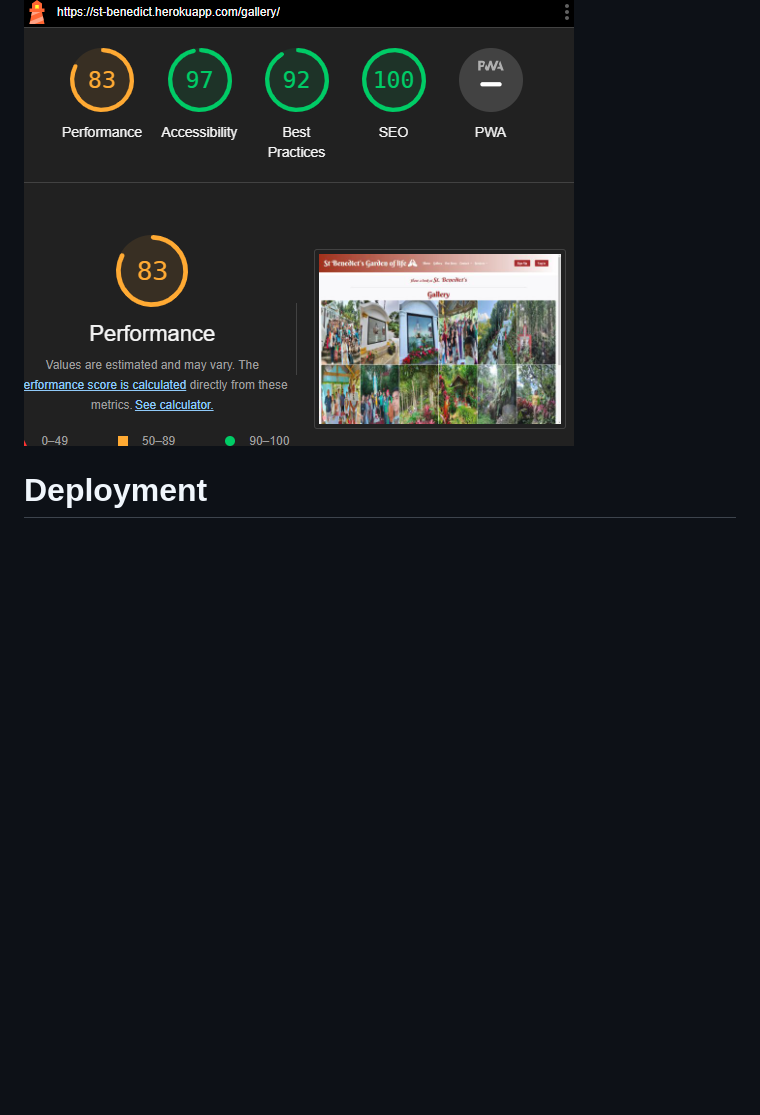
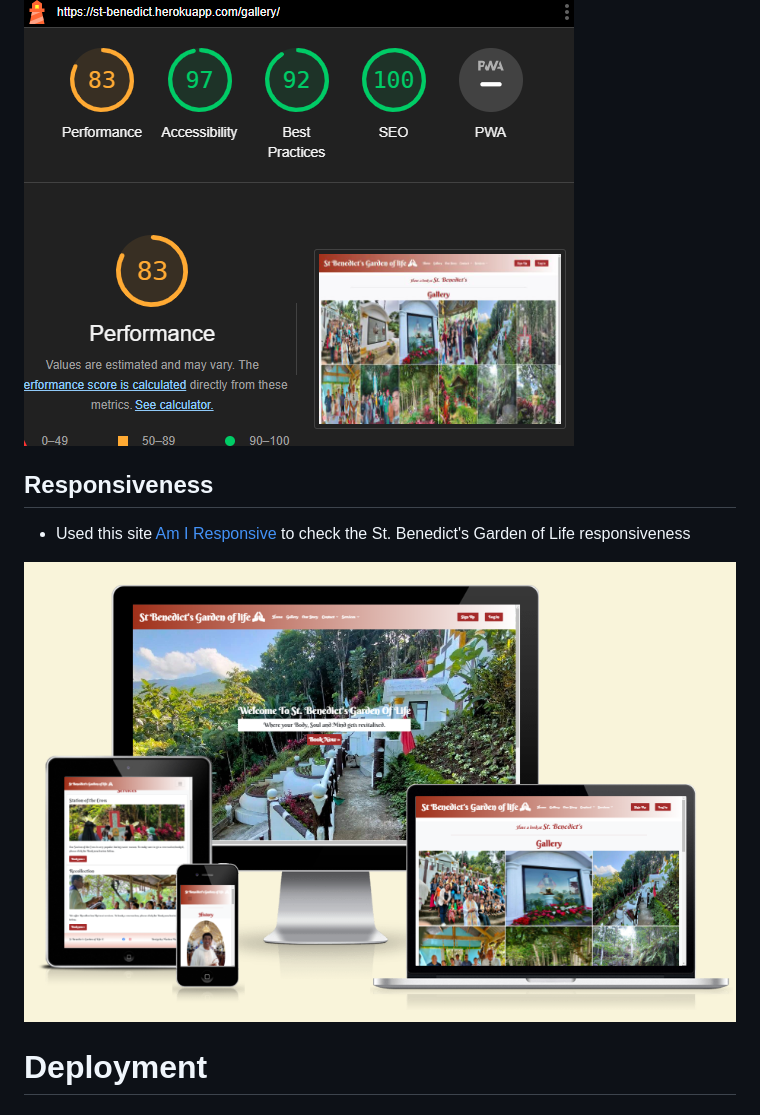
Before and after one commit to Markpm-code/st_benedict_shrine, a Markdown page: README.md, the part around the change. Rendered like a GitHub page; blank space fills up the shorter version.

Commit message:
Added Responsiveness Testing

```diff
--- a/README.md
+++ b/README.md
@@ -151,7 +151,10 @@ Here is my implementation of Agile methodology to create User Stories using a te
  ![Desktop testing](./static/images/gallery_lighthouse_test.png)
 
 
+## Responsiveness
+ * Used this site [Am I Responsive](https://ui.dev/amiresponsive) to check the St. Benedict's Garden of Life responsiveness
 
+ ![Responsive](./static/images/responsive.png)
 
 # Deployment
 ## Setting up basic Django Project and Deploying to Heroku
```
